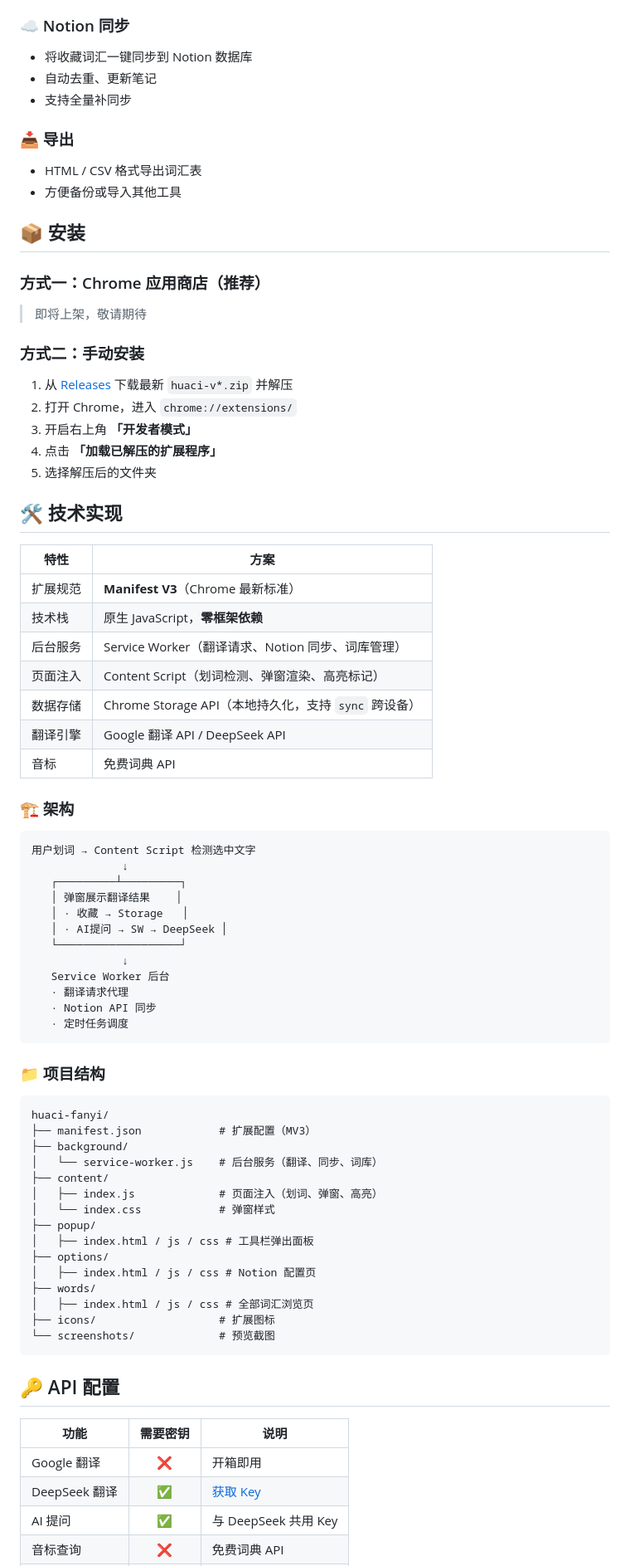
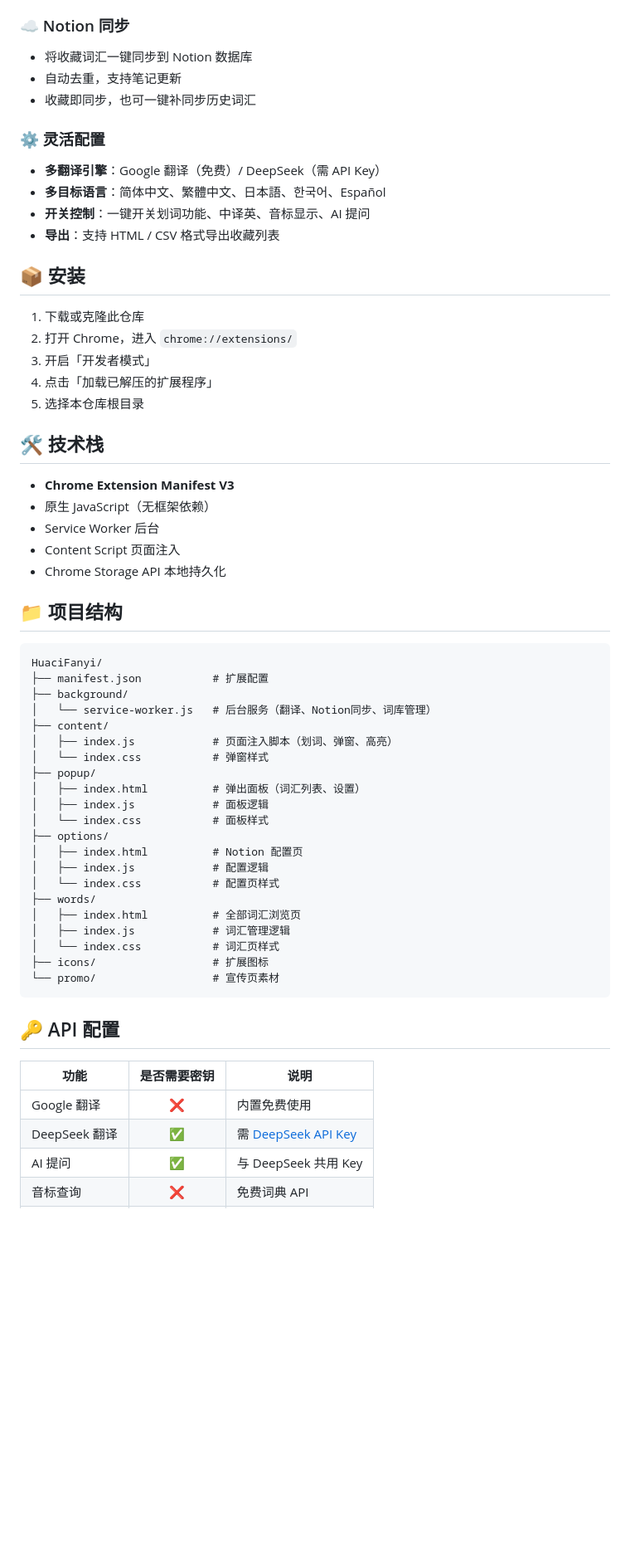
Before and after one commit to Gmiantiao/huaci-fanyi, a Markdown page: README.md, the part around the change printed below. Shown: that part at 83% size. GitHub-like rendering; blank space fills up the shorter version.

````diff
--- a/README.md
+++ b/README.md
@@ -52,81 +39,62 @@
 
 ### ☁️ Notion 同步
 - 将收藏词汇一键同步到 Notion 数据库
-- 自动去重、更新笔记
-- 支持全量补同步
+- 自动去重，支持笔记更新
+- 收藏即同步，也可一键补同步历史词汇
 
-### 📥 导出
-- HTML / CSV 格式导出词汇表
-- 方便备份或导入其他工具
+### ⚙️ 灵活配置
+- **多翻译引擎**：Google 翻译（免费）/ DeepSeek（需 API Key）
+- **多目标语言**：简体中文、繁體中文、日本語、한국어、Español
+- **开关控制**：一键开关划词功能、中译英、音标显示、AI 提问
+- **导出**：支持 HTML / CSV 格式导出收藏列表
 
 ## 📦 安装
 
-### 方式一：Chrome 应用商店（推荐）
+1. 下载或克隆此仓库
+2. 打开 Chrome，进入 `chrome://extensions/`
+3. 开启「开发者模式」
+4. 点击「加载已解压的扩展程序」
+5. 选择本仓库根目录
 
-> 即将上架，敬请期待
+## 🛠 技术栈
 
-### 方式二：手动安装
+- **Chrome Extension Manifest V3**
+- 原生 JavaScript（无框架依赖）
+- Service Worker 后台
+- Content Script 页面注入
+- Chrome Storage API 本地持久化
 
-1. 从 [Releases](https://github.com/Gmiantiao/huaci-fanyi/releases) 下载最新 `huaci-v*.zip` 并解压
-2. 打开 Chrome，进入 `chrome://extensions/`
-3. 开启右上角 **「开发者模式」**
-4. 点击 **「加载已解压的扩展程序」**
-5. 选择解压后的文件夹
-
-## 🛠 技术实现
-
-| 特性 | 方案 |
-|------|------|
-| 扩展规范 | **Manifest V3**（Chrome 最新标准） |
-| 技术栈 | 原生 JavaScript，**零框架依赖** |
-| 后台服务 | Service Worker（翻译请求、Notion 同步、词库管理） |
-| 页面注入 | Content Script（划词检测、弹窗渲染、高亮标记） |
-| 数据存储 | Chrome Storage API（本地持久化，支持 `sync` 跨设备） |
-| 翻译引擎 | Google 翻译 API / DeepSeek API |
-| 音标 | 免费词典 API |
-
-### 🏗️ 架构
+## 📁 项目结构
 
 ```
-用户划词 → Content Script 检测选中文字
-              ↓
-   ┌─────────┴─────────┐
-   │ 弹窗展示翻译结果    │
-   │ · 收藏 → Storage   │
-   │ · AI提问 → SW → DeepSeek │
-   └───────────────────┘
-              ↓
-   Service Worker 后台
-   · 翻译请求代理
-   · Notion API 同步
-   · 定时任务调度
-```
-
-### 📁 项目结构
-
-```
-huaci-fanyi/
-├── manifest.json            # 扩展配置（MV3）
+HuaciFanyi/
+├── manifest.json           # 扩展配置
 ├── background/
-│   └── service-worker.js    # 后台服务（翻译、同步、词库）
+│   └── service-worker.js   # 后台服务（翻译、Notion同步、词库管理）
 ├── content/
-│   ├── index.js             # 页面注入（划词、弹窗、高亮）
-│   └── index.css            # 弹窗样式
+│   ├── index.js            # 页面注入脚本（划词、弹窗、高亮）
+│   └── index.css           # 弹窗样式
 ├── popup/
-│   ├── index.html / js / css # 工具栏弹出面板
+│   ├── index.html          # 弹出面板（词汇列表、设置）
+│   ├── index.js            # 面板逻辑
+│   └── index.css           # 面板样式
 ├── options/
-│   ├── index.html / js / css # Notion 配置页
+│   ├── index.html          # Notion 配置页
+│   ├── index.js            # 配置逻辑
+│   └── index.css           # 配置页样式
 ├── words/
-│   ├── index.html / js / css # 全部词汇浏览页
-├── icons/                   # 扩展图标
-└── screenshots/             # 预览截图
+│   ├── index.html          # 全部词汇浏览页
+│   ├── index.js            # 词汇管理逻辑
+│   └── index.css           # 词汇页样式
+├── icons/                  # 扩展图标
+└── promo/                  # 宣传页素材
 ```
 
 ## 🔑 API 配置
 
-| 功能 | 需要密钥 | 说明 |
+| 功能 | 是否需要密钥 | 说明 |
 |------|:---:|------|
-| Google 翻译 | ❌ | 开箱即用 |
-| DeepSeek 翻译 | ✅ | [获取 Key](https://platform.deepseek.com/) |
+| Google 翻译 | ❌ | 内置免费使用 |
+| DeepSeek 翻译 | ✅ | 需 [DeepSeek API Key](https://platform.deepseek.com/) |
 | AI 提问 | ✅ | 与 DeepSeek 共用 Key |
 | 音标查询 | ❌ | 免费词典 API |
````
Also changed, not shown: other parts of README.md (+23 -36 lines), screenshots/01-translate.png, screenshots/02-collect.png, screenshots/03-highlight.png, screenshots/04-config.png, 11 other files.
